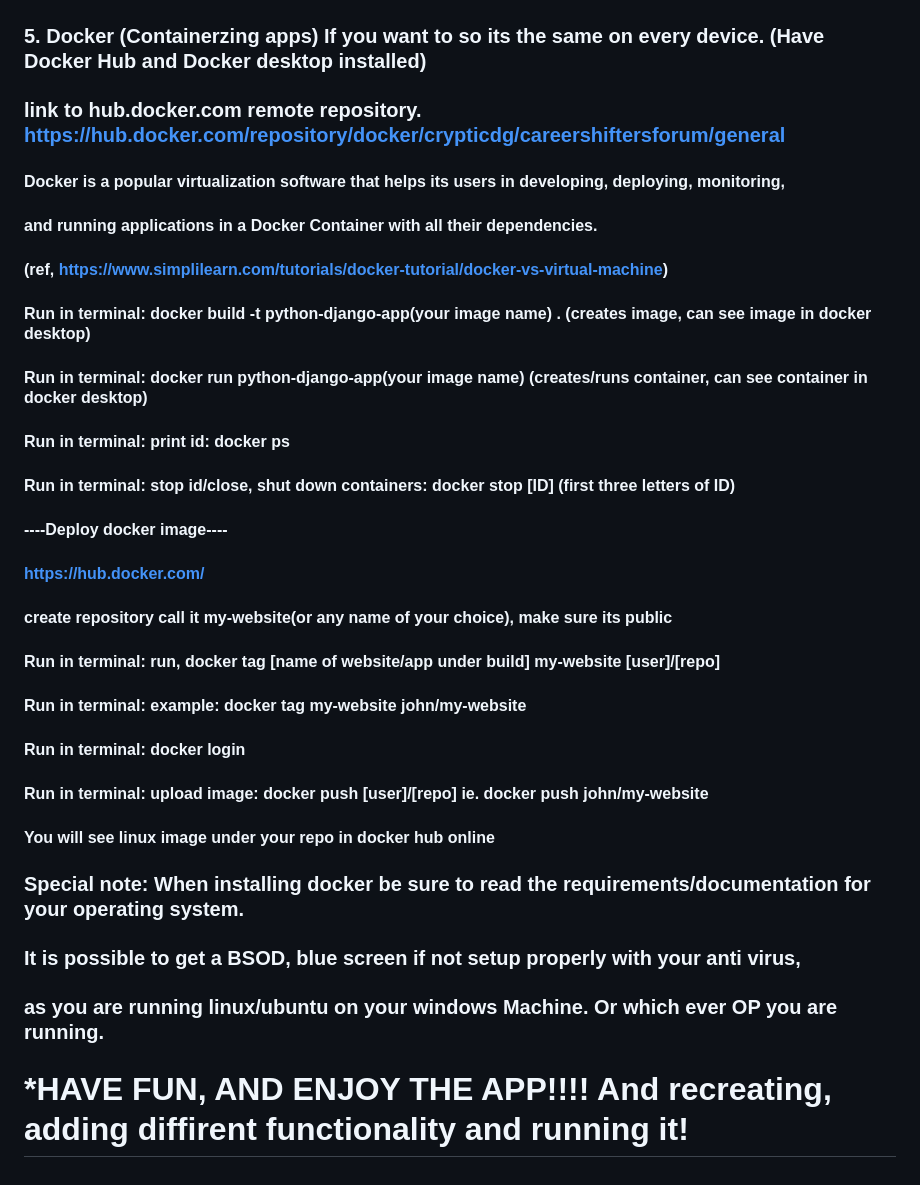
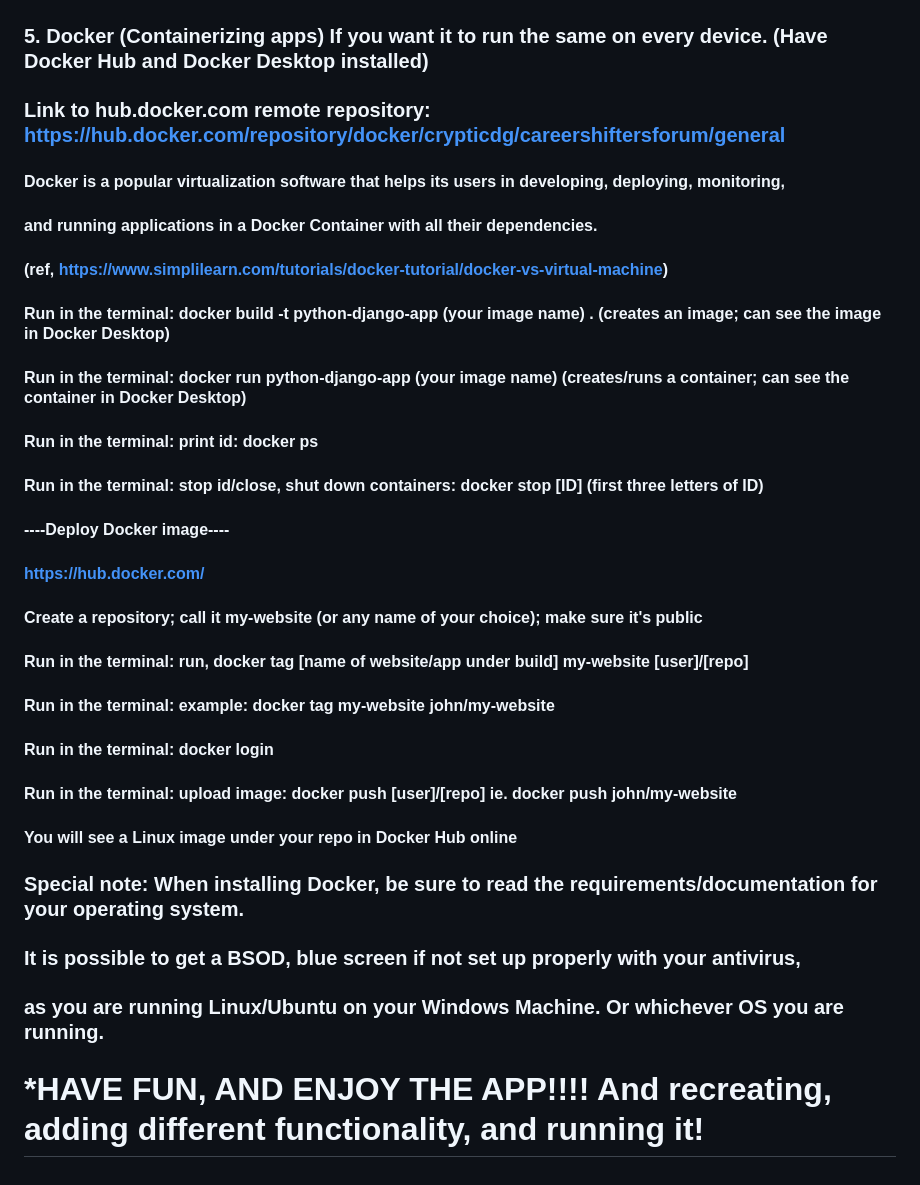
Before and after one commit to GJprocode/DjangoWebsiteProduction, a Markdown page: README.md, the part around one of its changes. GitHub-like rendering.

```diff
--- a/README.md
+++ b/README.md
@@ -44,28 +44,28 @@
 
 ![screenshot](app.png)
 
-### 5. Docker (Containerzing apps) If you want to so its the same on every device. (Have Docker Hub and Docker desktop installed)
-### link to hub.docker.com remote repository. https://hub.docker.com/repository/docker/crypticdg/careershiftersforum/general
+### 5. Docker (Containerizing apps) If you want it to run the same on every device. (Have Docker Hub and Docker Desktop installed)
+### Link to hub.docker.com remote repository: https://hub.docker.com/repository/docker/crypticdg/careershiftersforum/general
 
 #### Docker is a popular virtualization software that helps its users in developing, deploying, monitoring,
 #### and running applications in a Docker Container with all their dependencies.
 #### (ref, https://www.simplilearn.com/tutorials/docker-tutorial/docker-vs-virtual-machine)
 
-#### Run in terminal: docker build -t python-django-app(your image name) . (creates image, can see image in docker desktop)
-#### Run in terminal: docker run python-django-app(your image name) (creates/runs container, can see container in docker desktop)
-#### Run in terminal: print id: docker ps
-#### Run in terminal: stop id/close, shut down containers: docker stop [ID]  (first three letters of ID)
-#### ----Deploy docker image----
+#### Run in the terminal: docker build -t python-django-app (your image name) . (creates an image; can see the image in Docker Desktop)
+#### Run in the terminal: docker run python-django-app (your image name) (creates/runs a container; can see the container in Docker Desktop)
+#### Run in the terminal: print id: docker ps
+#### Run in the terminal: stop id/close, shut down containers: docker stop [ID]  (first three letters of ID)
+#### ----Deploy Docker image----
 #### https://hub.docker.com/
-#### create repository call it my-website(or any name of your choice), make sure its public
-#### Run in terminal: run, docker tag [name of website/app under build] my-website [user]/[repo]
-#### Run in terminal: example: docker tag my-website john/my-website
-#### Run in terminal: docker login
-#### Run in terminal: upload image:  docker push [user]/[repo] ie. docker push john/my-website
-#### You will see linux image under your repo in docker hub online
+#### Create a repository; call it my-website (or any name of your choice); make sure it's public
+#### Run in the terminal: run, docker tag [name of website/app under build] my-website [user]/[repo]
+#### Run in the terminal: example: docker tag my-website john/my-website
+#### Run in the terminal: docker login
+#### Run in the terminal: upload image:  docker push [user]/[repo] ie. docker push john/my-website
+#### You will see a Linux image under your repo in Docker Hub online
 
-### Special note: When installing docker be sure to read the requirements/documentation for your operating system.
-### It is possible to get a BSOD, blue screen if not setup properly with your anti virus,
-### as you are running linux/ubuntu on your windows Machine. Or which ever OP you are running.
+### Special note: When installing Docker, be sure to read the requirements/documentation for your operating system.
+### It is possible to get a BSOD, blue screen if not set up properly with your antivirus,
+### as you are running Linux/Ubuntu on your Windows Machine. Or whichever OS you are running.
 
-# *HAVE FUN, AND ENJOY THE APP!!!! And recreating, adding diffirent functionality and running it!
+# *HAVE FUN, AND ENJOY THE APP!!!! And recreating, adding different functionality, and running it!
```
Also changed, not shown: other parts of README.md (+24 -24 lines).
